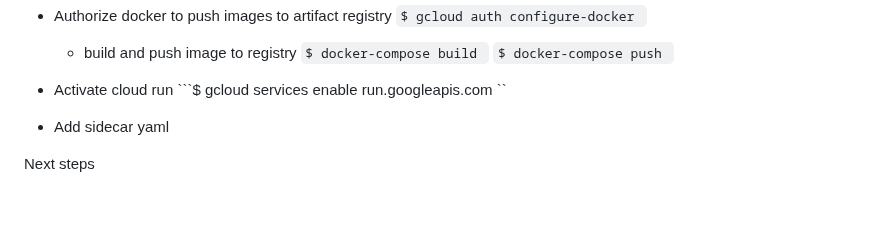
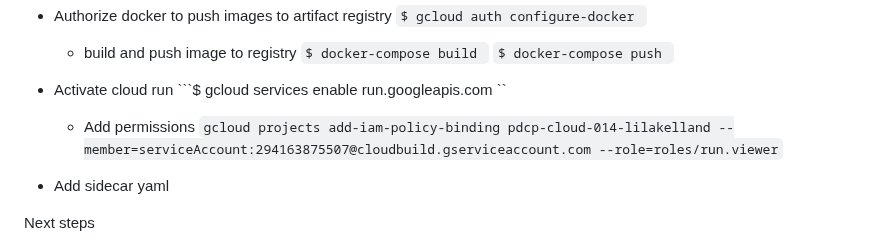
Before and after one commit to PHACDataHub/cloudrun-deployment-example, a Markdown page: README.md, the part around the change. Rendered like a GitHub page; blank space fills up the shorter version.

Commit message:
added permissions for cloud run

````diff
--- a/README.md
+++ b/README.md
@@ -57,6 +57,8 @@ Steps
 
 * Activate cloud run
     ```$ gcloud services enable run.googleapis.com ``
+    * Add permissions ``` gcloud projects add-iam-policy-binding pdcp-cloud-014-lilakelland --member=serviceAccount:294163875507@cloudbuild.gserviceaccount.com --role=roles/run.viewer ```
+
 
 * Add sidecar yaml
 
````
